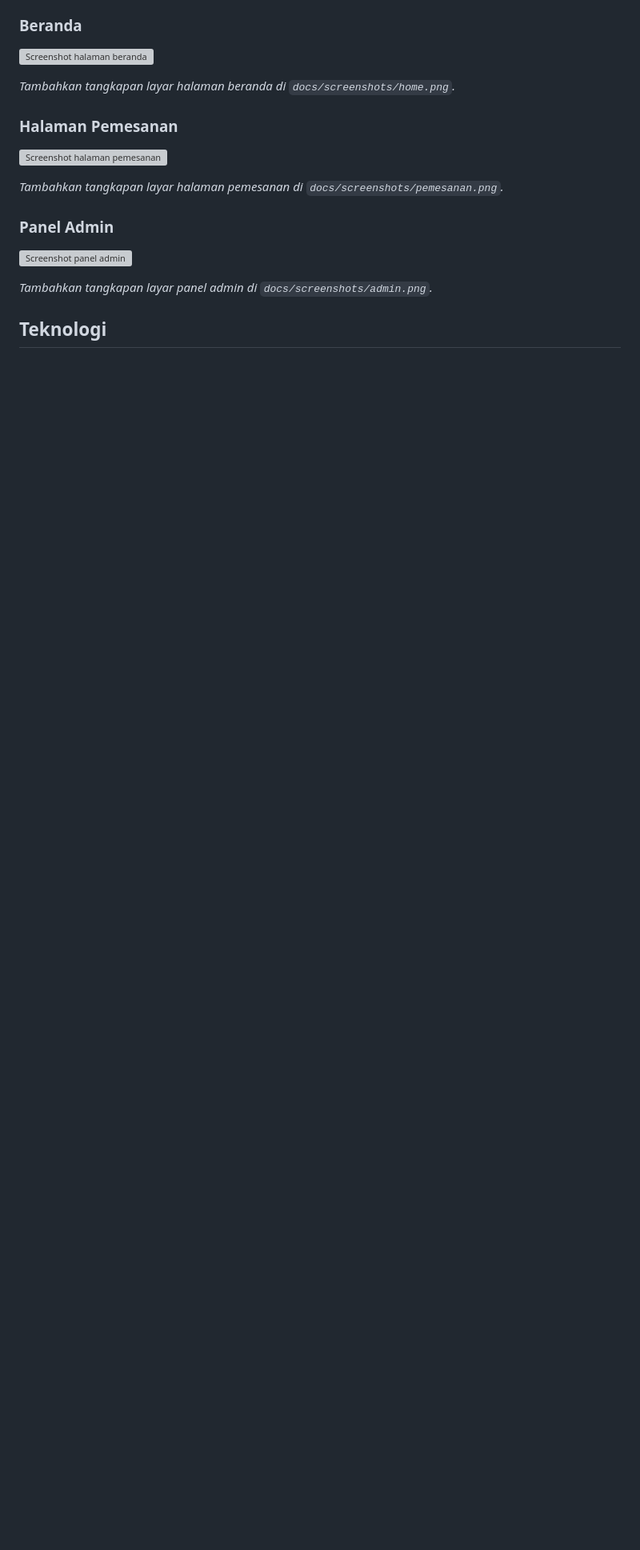
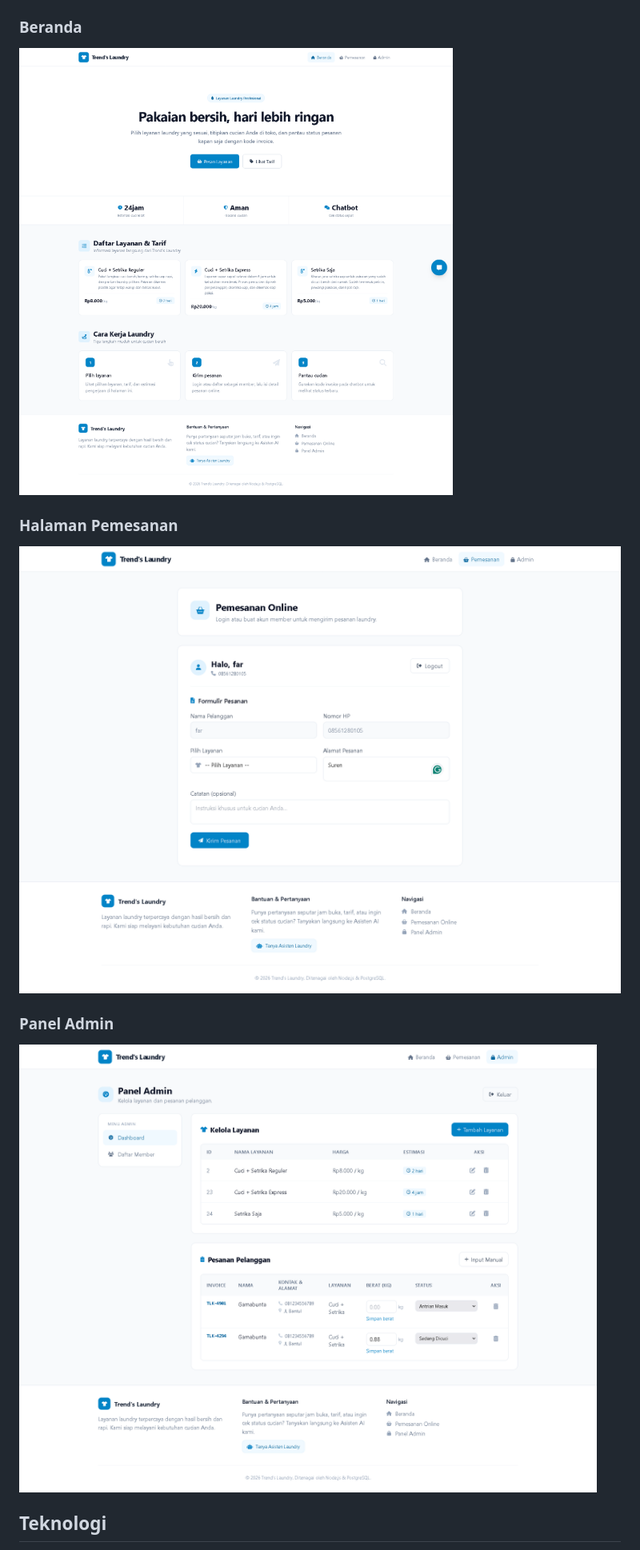
Before and after one commit to EternalSippingTea/PAW-Project-AI_Chatbot_Untuk_Trend-s_Laundry, a Markdown page: README.md, the part around the change. Shown at 80% size. Drawn GitHub-style; pictures changed too: docs/screenshots/admin.png (added), docs/screenshots/home.png (added), docs/screenshots/pemesanan.png (added); blank space fills up the shorter version; grey boxes are pictures that could not be loaded.

Commit message:
Week9(update): add screenshots for home, pemesanan, and admin pages in README

```diff
--- a/README.md
+++ b/README.md
@@ -20,19 +20,13 @@ Simpan tangkapan layar pada folder `docs/screenshots/`, lalu ganti nama file pad
 
 ![Screenshot halaman beranda](docs/screenshots/home.png)
 
-*Tambahkan tangkapan layar halaman beranda di `docs/screenshots/home.png`.*
-
 ### Halaman Pemesanan
 
 ![Screenshot halaman pemesanan](docs/screenshots/pemesanan.png)
 
-*Tambahkan tangkapan layar halaman pemesanan di `docs/screenshots/pemesanan.png`.*
-
 ### Panel Admin
 
 ![Screenshot panel admin](docs/screenshots/admin.png)
-
-*Tambahkan tangkapan layar panel admin di `docs/screenshots/admin.png`.*
 
 ## Teknologi
 
```
